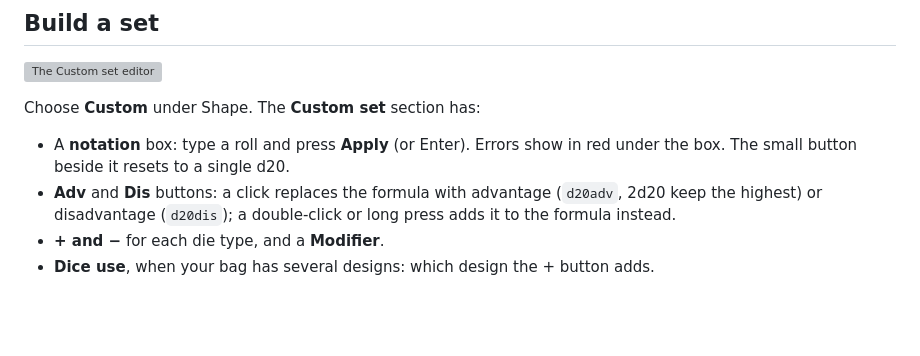
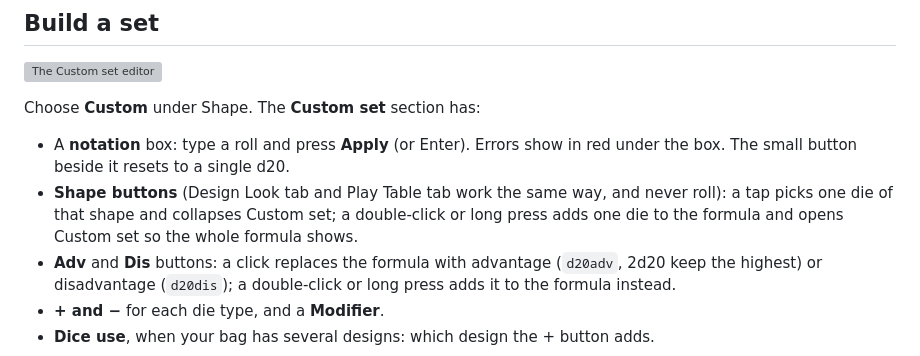
Before and after one commit to ryanlavering/pretty_dice, a Markdown page: docs/guide/04-sets-and-editor.md, the part around the change. Rendered like a GitHub page; blank space fills up the shorter version; grey boxes are pictures that could not be loaded.

```diff
--- a/docs/guide/04-sets-and-editor.md
+++ b/docs/guide/04-sets-and-editor.md
@@ -9,6 +9,7 @@ A **set** is a group of dice you roll together, for example 2d6 + 3 for an axe.
 Choose **Custom** under Shape. The **Custom set** section has:
 
 - A **notation** box: type a roll and press **Apply** (or Enter). Errors show in red under the box. The small button beside it resets to a single d20.
+- **Shape buttons** (Design Look tab and Play Table tab work the same way, and never roll): a tap picks one die of that shape and collapses Custom set; a double-click or long press adds one die to the formula and opens Custom set so the whole formula shows.
 - **Adv** and **Dis** buttons: a click replaces the formula with advantage (`d20adv`, 2d20 keep the highest) or disadvantage (`d20dis`); a double-click or long press adds it to the formula instead.
 - **+ and −** for each die type, and a **Modifier**.
 - **Dice use**, when your bag has several designs: which design the + button adds.
```
Also changed, not shown: backlog/tasks/pd-142.38.23 - Table-tab-remove-Dice-to-Roll-Shape-buttons-select-add-without-rolling-Custom-set-mirrors-the-quick-bar-formula.md (+4 -1 lines), backlog/tasks/pd-142.38.34 - Shape-buttons-same-semantics-Play-and-Design.md (added, +27 -0 lines), docs/design/screenshots/2026-11-17-38-34-play-shapes-dk.png (added), docs/design/screenshots/2026-11-17-38-34-play-shapes-ph.png (added), 2 other files.
